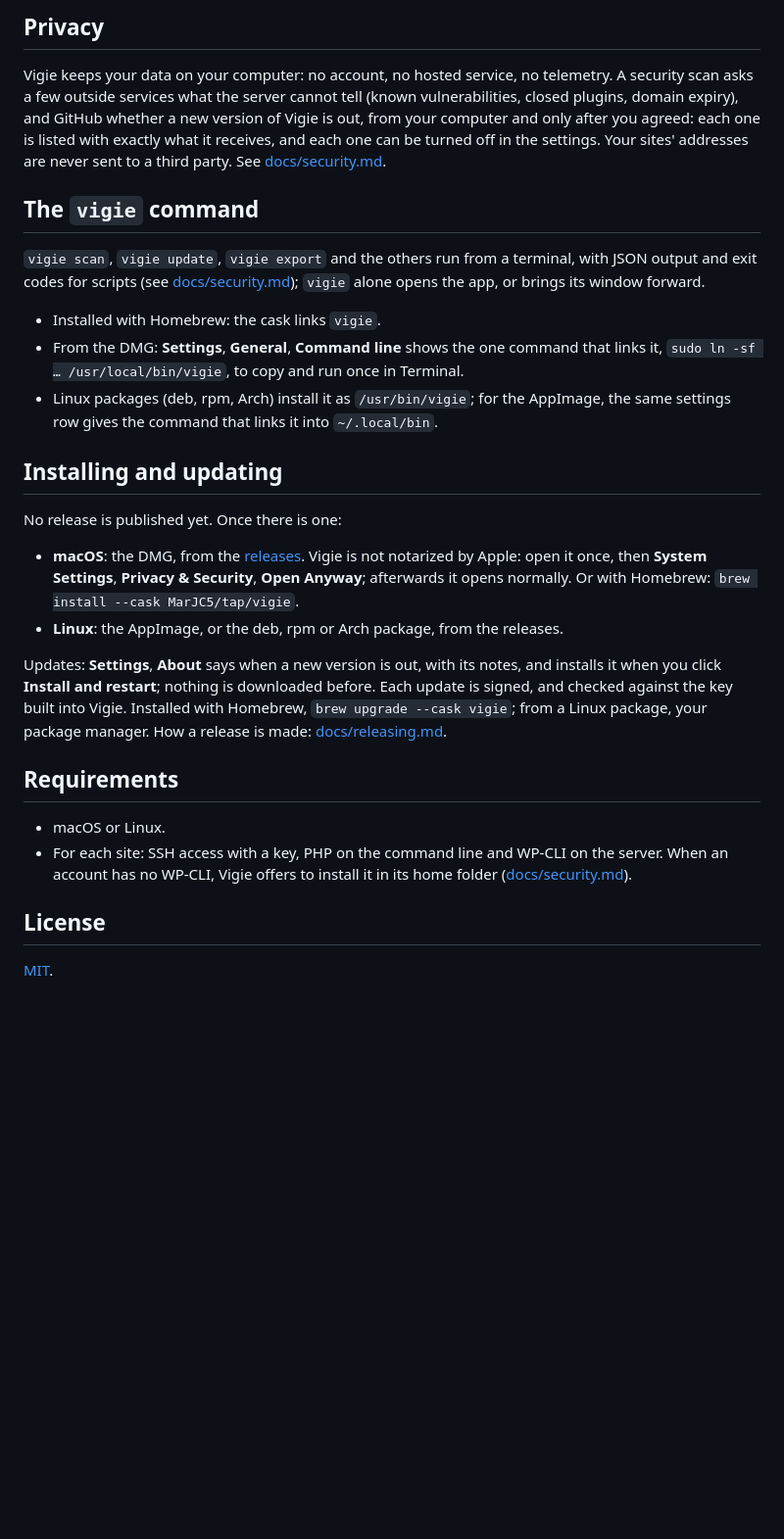
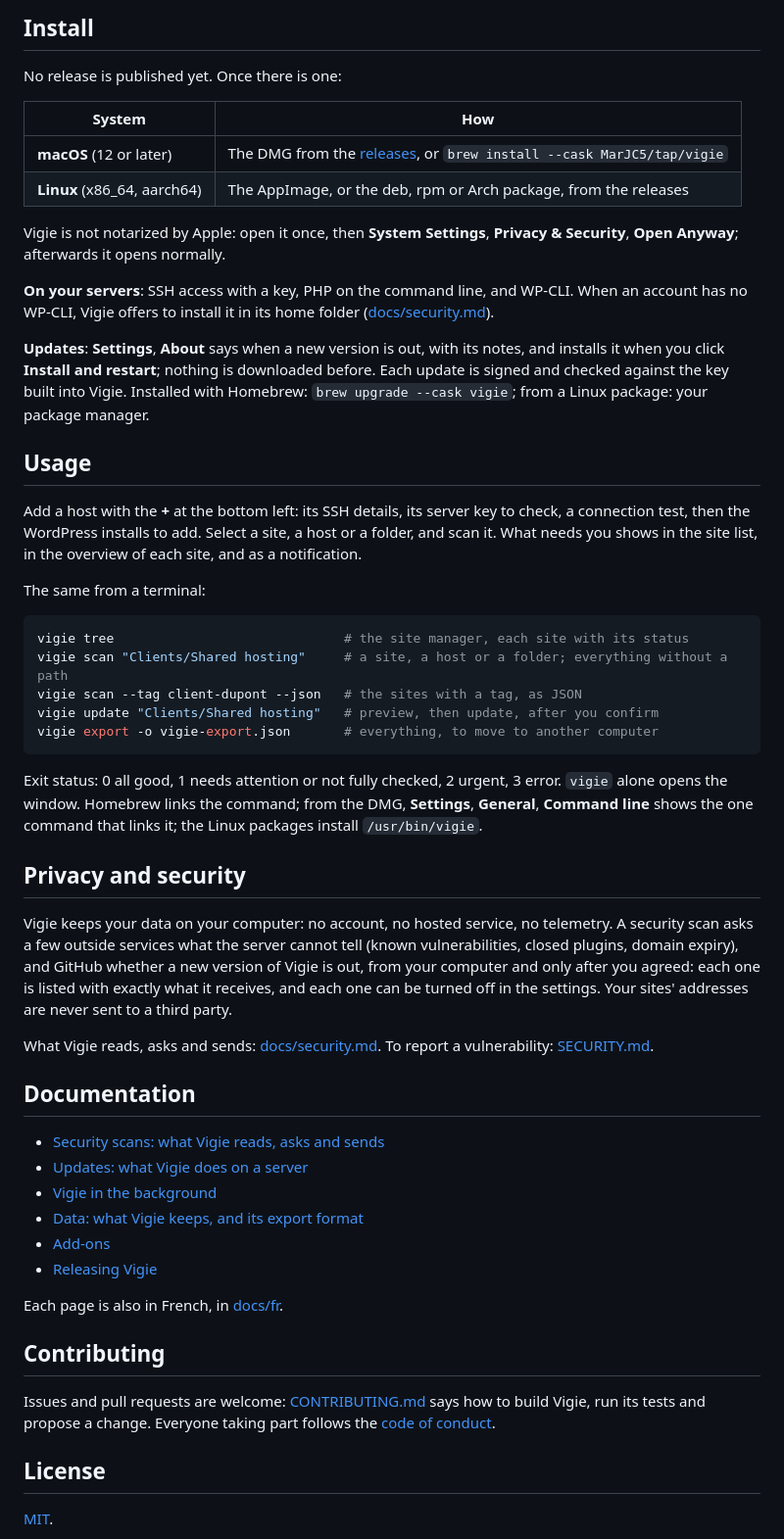
Before and after one commit to MarJC5/vigie, a Markdown page: README.md, the part around one of its changes. Shown at 98% size. Rendered like a GitHub page; blank space fills up the shorter version.

````diff
--- a/README.md
+++ b/README.md
@@ -40,46 +71,71 @@ to protect. Vigie takes another route:
 
-## Privacy
+## Install
+
+No release is published yet. Once there is one:
+
+| System | How |
+| --- | --- |
+| **macOS** (12 or later) | The DMG from the [releases](https://github.com/MarJC5/vigie/releases), or `brew install --cask MarJC5/tap/vigie` |
+| **Linux** (x86_64, aarch64) | The AppImage, or the deb, rpm or Arch package, from the releases |
+
+Vigie is not notarized by Apple: open it once, then **System Settings**, **Privacy & Security**,
+**Open Anyway**; afterwards it opens normally.
+
+**On your servers**: SSH access with a key, PHP on the command line, and WP-CLI. When an account
+has no WP-CLI, Vigie offers to install it in its home folder ([docs/security.md](docs/security.md)).
+
+**Updates**: **Settings**, **About** says when a new version is out, with its notes, and installs it
+when you click **Install and restart**; nothing is downloaded before. Each update is signed and
+checked against the key built into Vigie. Installed with Homebrew: `brew upgrade --cask vigie`;
+from a Linux package: your package manager.
+
+## Usage
+
+Add a host with the **+** at the bottom left: its SSH details, its server key to check, a
+connection test, then the WordPress installs to add. Select a site, a host or a folder, and scan
+it. What needs you shows in the site list, in the overview of each site, and as a notification.
+
+The same from a terminal:
+
+```sh
+vigie tree                              # the site manager, each site with its status
+vigie scan "Clients/Shared hosting"     # a site, a host or a folder; everything without a path
+vigie scan --tag client-dupont --json   # the sites with a tag, as JSON
+vigie update "Clients/Shared hosting"   # preview, then update, after you confirm
+vigie export -o vigie-export.json       # everything, to move to another computer
+```
+
+Exit status: 0 all good, 1 needs attention or not fully checked, 2 urgent, 3 error. `vigie` alone
+opens the window. Homebrew links the command; from the DMG, **Settings**, **General**, **Command
+line** shows the one command that links it; the Linux packages install `/usr/bin/vigie`.
+
+## Privacy and security
 
 Vigie keeps your data on your computer: no account, no hosted service, no telemetry. A security
 scan asks a few outside services what the server cannot tell (known vulnerabilities, closed
 plugins, domain expiry), and GitHub whether a new version of Vigie is out, from your computer and
-only after you agreed: each one is listed with exactly what it receives, and each one can be turned
-off in the settings. Your sites' addresses
-are never sent to a third party. See [docs/security.md](docs/security.md).
+only after you agreed: each one is listed with exactly what it receives, and each one can be
+turned off in the settings. Your sites' addresses are never sent to a third party.
 
-## The `vigie` command
+What Vigie reads, asks and sends: [docs/security.md](docs/security.md). To report a vulnerability:
+[SECURITY.md](SECURITY.md).
 
-`vigie scan`, `vigie update`, `vigie export` and the others run from a terminal, with JSON output
-and exit codes for scripts (see [docs/security.md](docs/security.md)); `vigie` alone opens the app,
-or brings its window forward.
+## Documentation
 
-- Installed with Homebrew: the cask links `vigie`.
-- From the DMG: **Settings**, **General**, **Command line** shows the one command that links it,
-  `sudo ln -sf … /usr/local/bin/vigie`, to copy and run once in Terminal.
-- Linux packages (deb, rpm, Arch) install it as `/usr/bin/vigie`; for the AppImage, the same
-  settings row gives the command that links it into `~/.local/bin`.
+- [Security scans: what Vigie reads, asks and sends](docs/security.md)
+- [Updates: what Vigie does on a server](docs/updates.md)
+- [Vigie in the background](docs/background.md)
+- [Data: what Vigie keeps, and its export format](docs/data.md)
+- [Add-ons](docs/addons.md)
+- [Releasing Vigie](docs/releasing.md)
 
-## Installing and updating
+Each page is also in French, in [docs/fr](docs/fr).
 
-No release is published yet. Once there is one:
+## Contributing
 
-- **macOS**: the DMG, from the [releases](https://github.com/MarJC5/vigie/releases). Vigie is not
-  notarized by Apple: open it once, then **System Settings**, **Privacy & Security**, **Open
-  Anyway**; afterwards it opens normally. Or with Homebrew:
-  `brew install --cask MarJC5/tap/vigie`.
-- **Linux**: the AppImage, or the deb, rpm or Arch package, from the releases.
-
-Updates: **Settings**, **About** says when a new version is out, with its notes, and installs it
-when you click **Install and restart**; nothing is downloaded before. Each update is signed, and
-checked against the key built into Vigie. Installed with Homebrew, `brew upgrade --cask vigie`;
-from a Linux package, your package manager. How a release is made:
-[docs/releasing.md](docs/releasing.md).
-
-## Requirements
-
-- macOS or Linux.
-- For each site: SSH access with a key, PHP on the command line and WP-CLI on the server. When an
-  account has no WP-CLI, Vigie offers to install it in its home folder ([docs/security.md](docs/security.md)).
+Issues and pull requests are welcome: [CONTRIBUTING.md](CONTRIBUTING.md) says how to build Vigie,
+run its tests and propose a change. Everyone taking part follows the
+[code of conduct](CODE_OF_CONDUCT.md).
 
 ## License
 
````
Also changed, not shown: other parts of README.md (+53 -22 lines), docs/images/icon.png (added), docs/images/window-dark.png (added), docs/images/window-light.png (added).
